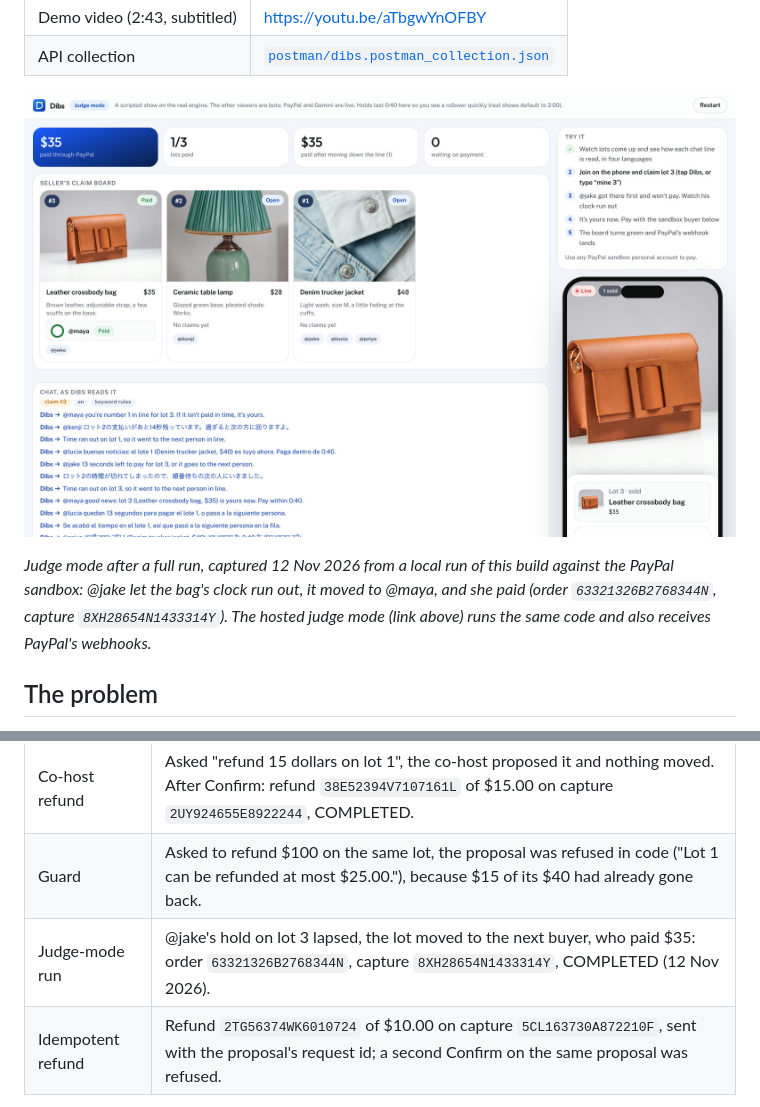
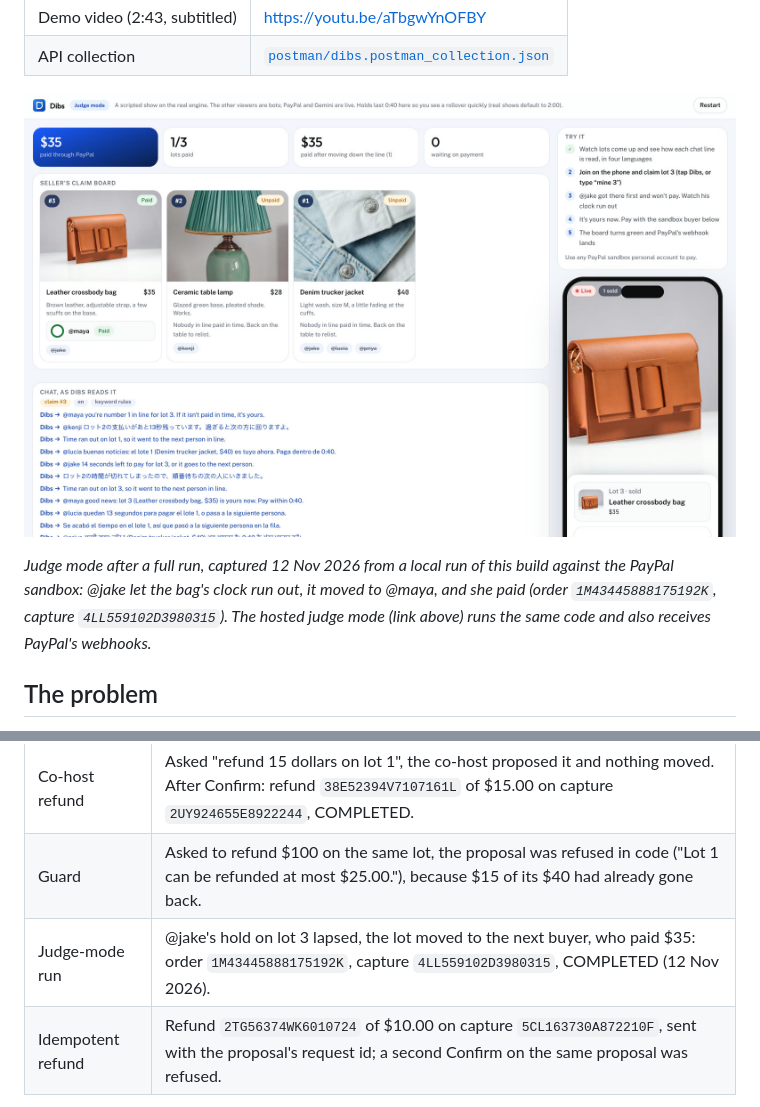
Before and after one commit to YASASWIP012/dibs, a Markdown page: README.md, 2 parts joined by grey strips. GitHub-like rendering; pictures changed too: docs/judge-mode.jpg.

Commit message:
Hero image from a full judge-mode run

```diff
--- a/README.md
+++ b/README.md
@@ -15,7 +15,7 @@ Built for the PayPal AI Hackathon. Everything runs on the PayPal sandbox; no rea
 
 ![Judge mode after a full run: @jake let the bag's clock run out, it moved to @maya, and she paid through PayPal. Every reply went out in the buyer's language.](docs/judge-mode.jpg)
 
-*Judge mode after a full run, captured 12 Nov 2026 from a local run of this build against the PayPal sandbox: @jake let the bag's clock run out, it moved to @maya, and she paid (order `63321326B2768344N`, capture `8XH28654N1433314Y`). The hosted judge mode (link above) runs the same code and also receives PayPal's webhooks.*
+*Judge mode after a full run, captured 12 Nov 2026 from a local run of this build against the PayPal sandbox: @jake let the bag's clock run out, it moved to @maya, and she paid (order `1M43445888175192K`, capture `4LL559102D3980315`). The hosted judge mode (link above) runs the same code and also receives PayPal's webhooks.*
 
 ## The problem
 
@@ -117,7 +117,7 @@ Real sandbox runs on 11 November 2026, through Dibs' own endpoints:
 | Capture | `55L4149684291294L`, COMPLETED. A second capture call returned the same result without a new charge. |
 | Co-host refund | Asked "refund 15 dollars on lot 1", the co-host proposed it and nothing moved. After Confirm: refund `38E52394V7107161L` of $15.00 on capture `2UY924655E8922244`, COMPLETED. |
 | Guard | Asked to refund $100 on the same lot, the proposal was refused in code ("Lot 1 can be refunded at most $25.00."), because $15 of its $40 had already gone back. |
-| Judge-mode run | @jake's hold on lot 3 lapsed, the lot moved to the next buyer, who paid $35: order `63321326B2768344N`, capture `8XH28654N1433314Y`, COMPLETED (12 Nov 2026). |
+| Judge-mode run | @jake's hold on lot 3 lapsed, the lot moved to the next buyer, who paid $35: order `1M43445888175192K`, capture `4LL559102D3980315`, COMPLETED (12 Nov 2026). |
 | Idempotent refund | Refund `2TG56374WK6010724` of $10.00 on capture `5CL163730A872210F`, sent with the proposal's request id; a second Confirm on the same proposal was refused. |
 
 Real YouTube Live sales, read on 11 November 2026 through Dibs' YouTube reader (public chat, read-only, no names kept):
```
